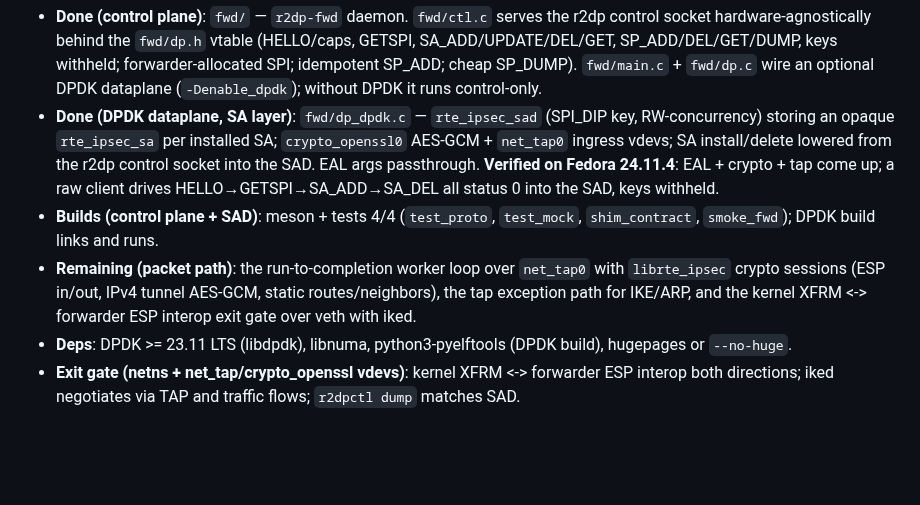
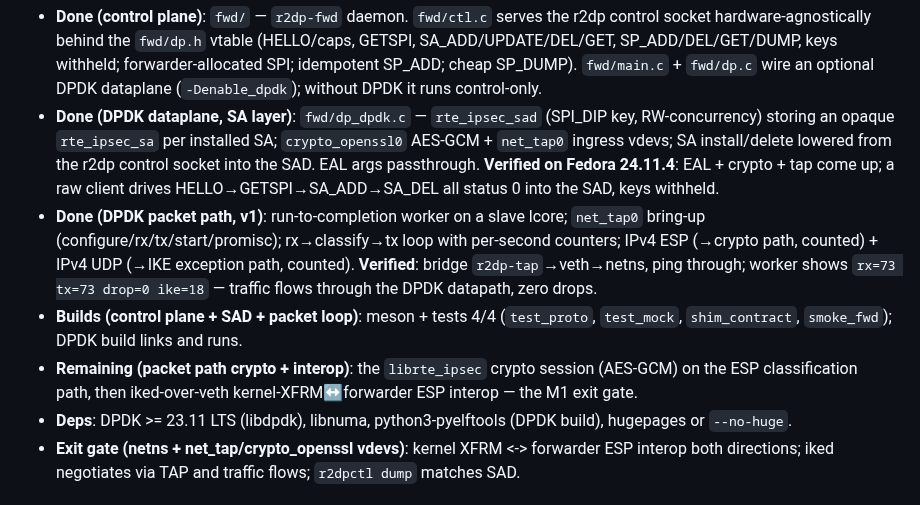
Before and after one commit to derekm/r2dp, a Markdown page: MILESTONES.md, the part around the change. GitHub-like rendering; blank space fills up the shorter version.

Commit message:
docs(MILESTONES): M1 packet-path worker done; scope crypto+interop

```diff
--- a/MILESTONES.md
+++ b/MILESTONES.md
@@ -35,12 +35,18 @@ Deps listed are *added* at that milestone; earlier ones carry forward.
   lowered from the r2dp control socket into the SAD. EAL args passthrough.
   **Verified on Fedora 24.11.4**: EAL + crypto + tap come up; a raw client
   drives HELLO→GETSPI→SA_ADD→SA_DEL all status 0 into the SAD, keys withheld.
-- **Builds (control plane + SAD)**: meson + tests 4/4 (`test_proto`,
-  `test_mock`, `shim_contract`, `smoke_fwd`); DPDK build links and runs.
-- **Remaining (packet path)**: the run-to-completion worker loop over
-  `net_tap0` with `librte_ipsec` crypto sessions (ESP in/out, IPv4 tunnel
-  AES-GCM, static routes/neighbors), the tap exception path for IKE/ARP, and
-  the kernel XFRM <-> forwarder ESP interop exit gate over veth with iked.
+- **Done (DPDK packet path, v1)**: run-to-completion worker on a slave lcore;
+  `net_tap0` bring-up (configure/rx/tx/start/promisc); rx→classify→tx loop
+  with per-second counters; IPv4 ESP (→crypto path, counted) + IPv4 UDP
+  (→IKE exception path, counted). **Verified**: bridge `r2dp-tap`→veth→netns,
+  ping through; worker shows `rx=73 tx=73 drop=0 ike=18` — traffic flows
+  through the DPDK datapath, zero drops.
+- **Builds (control plane + SAD + packet loop)**: meson + tests 4/4
+  (`test_proto`, `test_mock`, `shim_contract`, `smoke_fwd`); DPDK build links
+  and runs.
+- **Remaining (packet path crypto + interop)**: the `librte_ipsec` crypto
+  session (AES-GCM) on the ESP classification path, then iked-over-veth
+  kernel-XFRM↔forwarder ESP interop — the M1 exit gate.
 - **Deps**: DPDK >= 23.11 LTS (libdpdk), libnuma, python3-pyelftools (DPDK build), hugepages or `--no-huge`.
 - **Exit gate (netns + net_tap/crypto_openssl vdevs)**: kernel XFRM <-> forwarder ESP interop both directions; iked negotiates via TAP and traffic flows; `r2dpctl dump` matches SAD.
 
```
